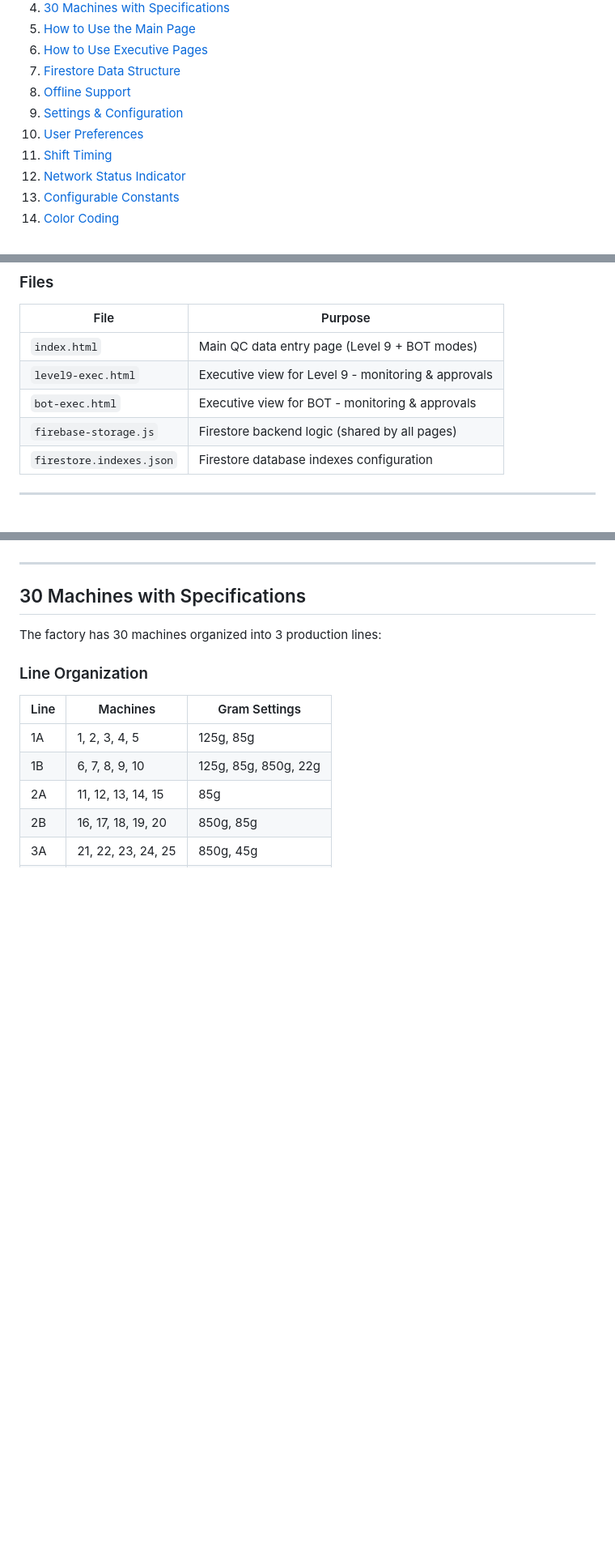
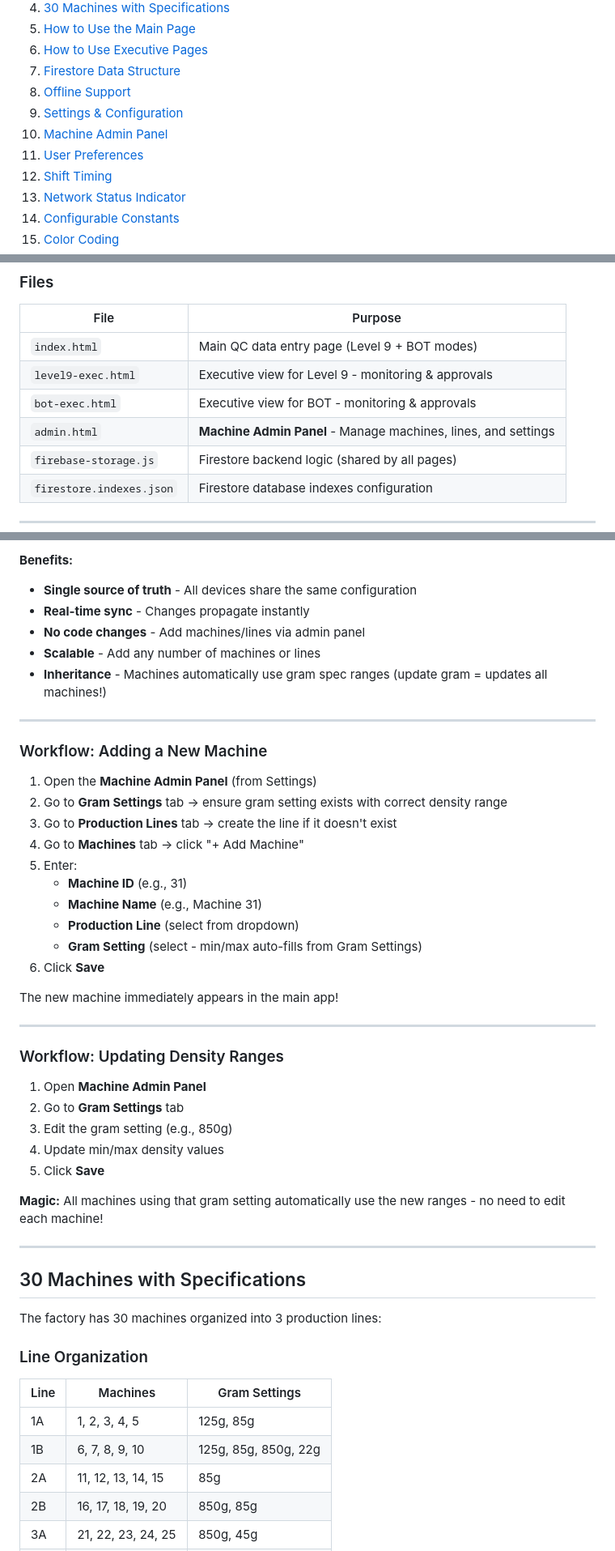
Before and after one commit to EngrDammie/starium-density-app, a Markdown page: README.md, 3 parts joined by grey strips. Shown at 81% size. Drawn GitHub-style; blank space fills up the shorter version.

```diff
--- a/README.md
+++ b/README.md
@@ -19,7 +19,8 @@ A web-based quality control application for a detergent factory that records pow
 7. [Firestore Data Structure](#firestore-data-structure)
 8. [Offline Support](#offline-support)
 9. [Settings & Configuration](#settings--configuration)
-10. [User Preferences](#user-preferences)
+10. [Machine Admin Panel](#machine-admin-panel)
+11. [User Preferences](#user-preferences)
 11. [Shift Timing](#shift-timing)
 12. [Network Status Indicator](#network-status-indicator)
 13. [Configurable Constants](#configurable-constants)
@@ -54,6 +55,7 @@ The Starium Rafa Quality Control Tool is used in a detergent factory to:
 | `index.html` | Main QC data entry page (Level 9 + BOT modes) |
 | `level9-exec.html` | Executive view for Level 9 - monitoring & approvals |
 | `bot-exec.html` | Executive view for BOT - monitoring & approvals |
+| `admin.html` | **Machine Admin Panel** - Manage machines, lines, and settings |
 | `firebase-storage.js` | Firestore backend logic (shared by all pages) |
 | `firestore.indexes.json` | Firestore database indexes configuration |
 
@@ -102,3 +179,38 @@ The Starium Rafa Quality Control Tool is used in a detergent factory to:
+**Benefits:**
+- **Single source of truth** - All devices share the same configuration
+- **Real-time sync** - Changes propagate instantly
+- **No code changes** - Add machines/lines via admin panel
+- **Scalable** - Add any number of machines or lines
+- **Inheritance** - Machines automatically use gram spec ranges (update gram = updates all machines!)
+
+---
+
+### Workflow: Adding a New Machine
+
+1. Open the **Machine Admin Panel** (from Settings)
+2. Go to **Gram Settings** tab → ensure gram setting exists with correct density range
+3. Go to **Production Lines** tab → create the line if it doesn't exist
+4. Go to **Machines** tab → click "+ Add Machine"
+5. Enter:
+   - **Machine ID** (e.g., 31)
+   - **Machine Name** (e.g., Machine 31)
+   - **Production Line** (select from dropdown)
+   - **Gram Setting** (select - min/max auto-fills from Gram Settings)
+6. Click **Save**
+
+The new machine immediately appears in the main app!
+
+---
+
+### Workflow: Updating Density Ranges
+
+1. Open **Machine Admin Panel**
+2. Go to **Gram Settings** tab
+3. Edit the gram setting (e.g., 850g)
+4. Update min/max density values
+5. Click **Save**
+
+**Magic:** All machines using that gram setting automatically use the new ranges - no need to edit each machine!
 
 ---
 
```
Also changed, not shown: other parts of README.md (+117 -2 lines).
